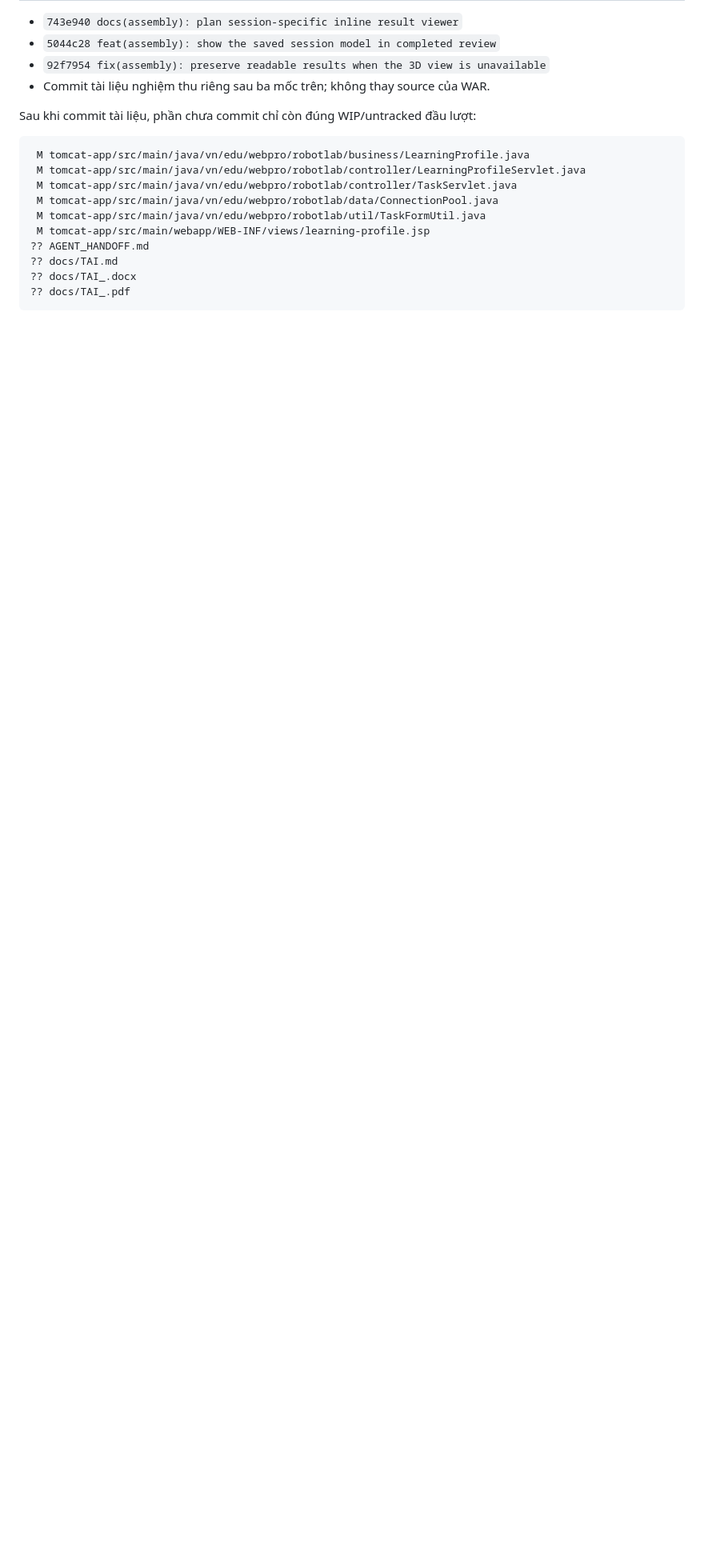
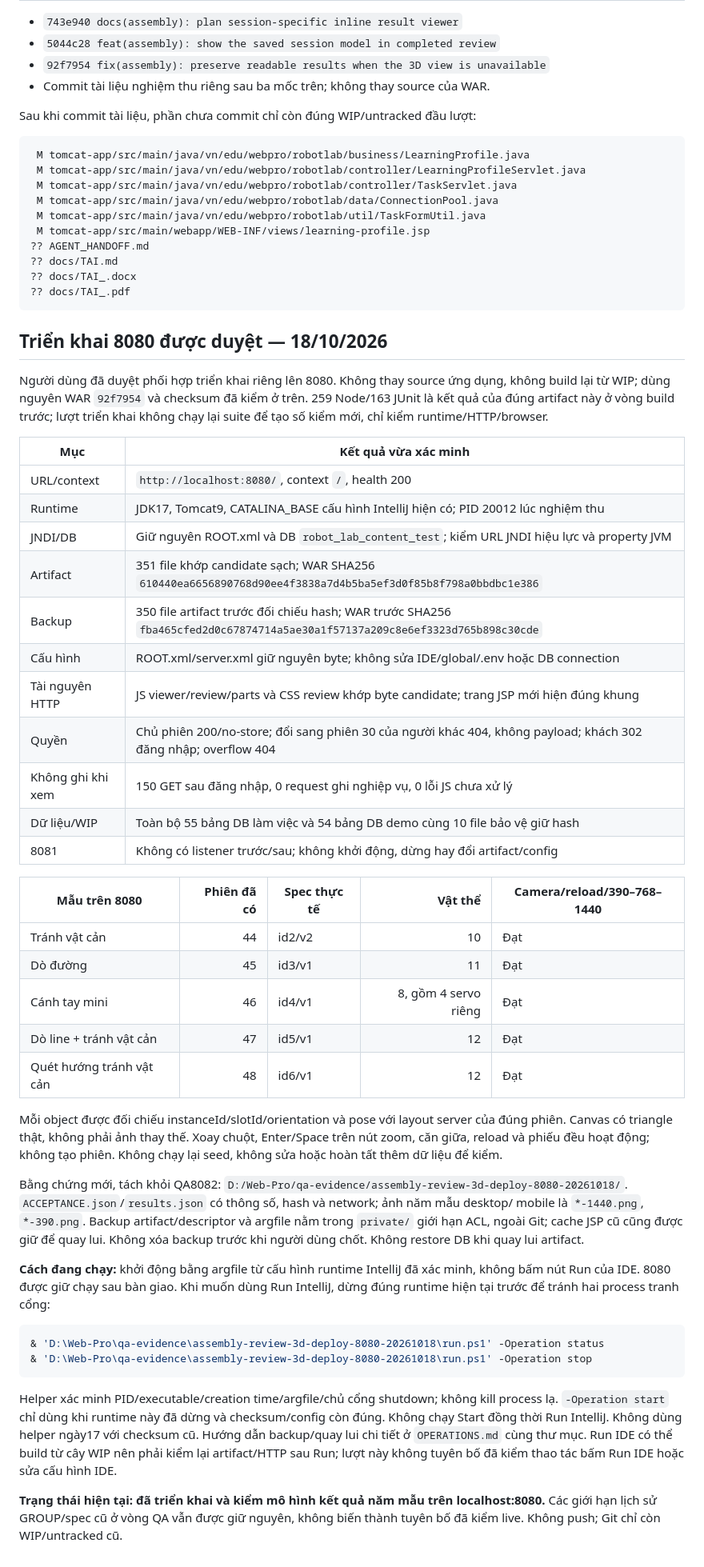
Before and after one commit to franz08hmt/Web_Pro, a Markdown page: docs/ASSEMBLY_REVIEW_3D_QA_REPORT.md, the part around one of its changes. Shown at 80% size. Drawn GitHub-style; blank space fills up the shorter version.

Commit message:
docs(qa): verify inline session viewer on localhost 8080

````diff
--- a/docs/ASSEMBLY_REVIEW_3D_QA_REPORT.md
+++ b/docs/ASSEMBLY_REVIEW_3D_QA_REPORT.md
@@ -165,3 +166,64 @@ Sau khi commit tài liệu, phần chưa commit chỉ còn đúng WIP/untracked
 ?? docs/TAI_.docx
 ?? docs/TAI_.pdf
 ```
+
+## Triển khai 8080 được duyệt — 18/10/2026
+
+Người dùng đã duyệt phối hợp triển khai riêng lên 8080. Không thay source ứng
+dụng, không build lại từ WIP; dùng nguyên WAR `92f7954` và checksum đã kiểm ở trên.
+259 Node/163 JUnit là kết quả của đúng artifact này ở vòng build trước; lượt
+triển khai không chạy lại suite để tạo số kiểm mới, chỉ kiểm runtime/HTTP/browser.
+
+| Mục | Kết quả vừa xác minh |
+|---|---|
+| URL/context | `http://localhost:8080/`, context `/`, health 200 |
+| Runtime | JDK17, Tomcat9, CATALINA_BASE cấu hình IntelliJ hiện có; PID 20012 lúc nghiệm thu |
+| JNDI/DB | Giữ nguyên ROOT.xml và DB `robot_lab_content_test`; kiểm URL JNDI hiệu lực và property JVM |
+| Artifact | 351 file khớp candidate sạch; WAR SHA256 `610440ea6656890768d90ee4f3838a7d4b5ba5ef3d0f85b8f798a0bbdbc1e386` |
+| Backup | 350 file artifact trước đối chiếu hash; WAR trước SHA256 `fba465cfed2d0c67874714a5ae30a1f57137a209c8e6ef3323d765b898c30cde` |
+| Cấu hình | ROOT.xml/server.xml giữ nguyên byte; không sửa IDE/global/.env hoặc DB connection |
+| Tài nguyên HTTP | JS viewer/review/parts và CSS review khớp byte candidate; trang JSP mới hiện đúng khung |
+| Quyền | Chủ phiên 200/no-store; đổi sang phiên 30 của người khác 404, không payload; khách 302 đăng nhập; overflow 404 |
+| Không ghi khi xem | 150 GET sau đăng nhập, 0 request ghi nghiệp vụ, 0 lỗi JS chưa xử lý |
+| Dữ liệu/WIP | Toàn bộ 55 bảng DB làm việc và 54 bảng DB demo cùng 10 file bảo vệ giữ hash |
+| 8081 | Không có listener trước/sau; không khởi động, dừng hay đổi artifact/config |
+
+| Mẫu trên 8080 | Phiên đã có | Spec thực tế | Vật thể | Camera/reload/390–768–1440 |
+|---|---:|---|---:|---|
+| Tránh vật cản | 44 | id2/v2 | 10 | Đạt |
+| Dò đường | 45 | id3/v1 | 11 | Đạt |
+| Cánh tay mini | 46 | id4/v1 | 8, gồm 4 servo riêng | Đạt |
+| Dò line + tránh vật cản | 47 | id5/v1 | 12 | Đạt |
+| Quét hướng tránh vật cản | 48 | id6/v1 | 12 | Đạt |
+
+Mỗi object được đối chiếu instanceId/slotId/orientation và pose với layout server
+của đúng phiên. Canvas có triangle thật, không phải ảnh thay thế. Xoay chuột,
+Enter/Space trên nút zoom, căn giữa, reload và phiếu đều hoạt động; không tạo phiên.
+Không chạy lại seed, không sửa hoặc hoàn tất thêm dữ liệu để kiểm.
+
+Bằng chứng mới, tách khỏi QA8082:
+`D:/Web-Pro/qa-evidence/assembly-review-3d-deploy-8080-20261018/`.
+`ACCEPTANCE.json`/`results.json` có thông số, hash và network; ảnh năm mẫu desktop/
+mobile là `*-1440.png`, `*-390.png`. Backup artifact/descriptor và argfile nằm
+trong `private/` giới hạn ACL, ngoài Git; cache JSP cũ cũng được giữ để quay lui.
+Không xóa backup trước khi người dùng chốt. Không restore DB khi quay lui artifact.
+
+**Cách đang chạy:** khởi động bằng argfile từ cấu hình runtime IntelliJ đã xác
+minh, không bấm nút Run của IDE. 8080 được giữ chạy sau bàn giao. Khi muốn dùng
+Run IntelliJ, dừng đúng runtime hiện tại trước để tránh hai process tranh cổng:
+
+```powershell
+& 'D:\Web-Pro\qa-evidence\assembly-review-3d-deploy-8080-20261018\run.ps1' -Operation status
+& 'D:\Web-Pro\qa-evidence\assembly-review-3d-deploy-8080-20261018\run.ps1' -Operation stop
+```
+
+Helper xác minh PID/executable/creation time/argfile/chủ cổng shutdown; không kill
+process lạ. `-Operation start` chỉ dùng khi runtime này đã dừng và checksum/config
+còn đúng. Không chạy Start đồng thời Run IntelliJ. Không dùng helper ngày17 với
+checksum cũ. Hướng dẫn backup/quay lui chi tiết ở `OPERATIONS.md` cùng thư mục.
+Run IDE có thể build từ cây WIP nên phải kiểm lại artifact/HTTP sau Run; lượt này
+không tuyên bố đã kiểm thao tác bấm Run IDE hoặc sửa cấu hình IDE.
+
+**Trạng thái hiện tại: đã triển khai và kiểm mô hình kết quả năm mẫu trên
+localhost:8080.** Các giới hạn lịch sử GROUP/spec cũ ở vòng QA vẫn được giữ nguyên,
+không biến thành tuyên bố đã kiểm live. Không push; Git chỉ còn WIP/untracked cũ.
````
Also changed, not shown: other parts of docs/ASSEMBLY_REVIEW_3D_QA_REPORT.md (+3 -2 lines), tasks/plan.md (+8 -0 lines), tasks/todo.md (+2 -1 lines).
